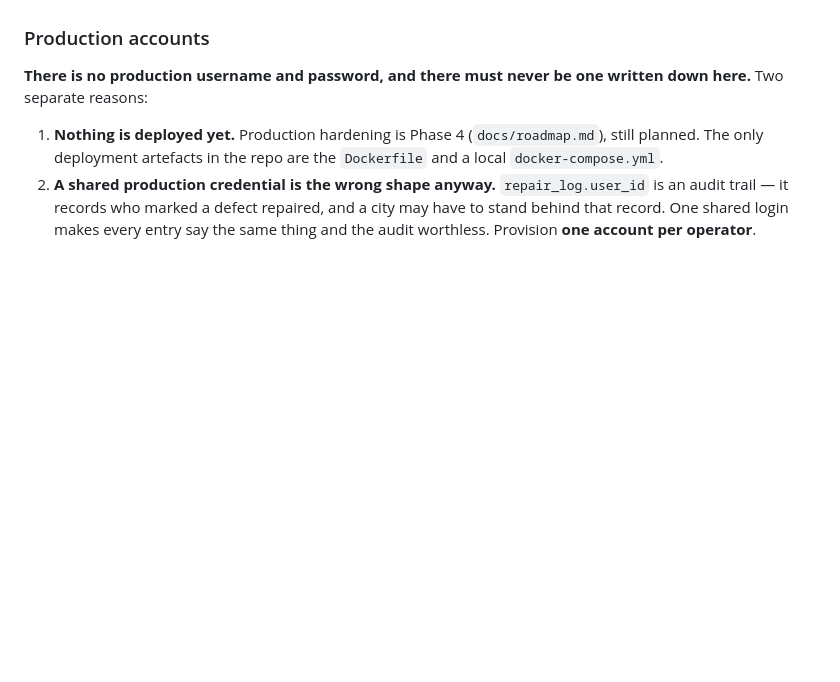
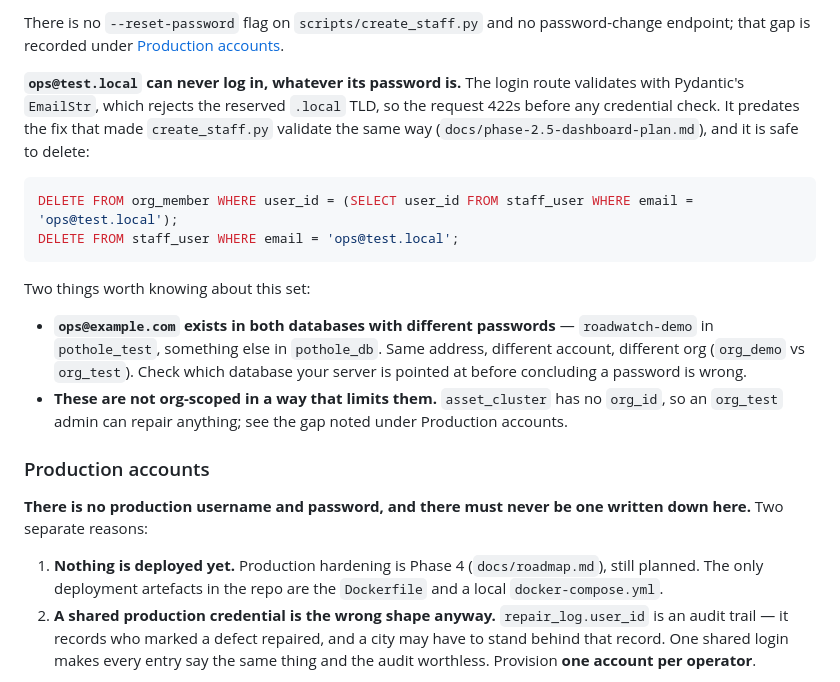
Before and after one commit to agenticmap/pothole-detection-server-app, a Markdown page: dashboard/README.md, the part around one of its changes. Drawn GitHub-style; blank space fills up the shorter version.

````diff
--- a/dashboard/README.md
+++ b/dashboard/README.md
@@ -201,3 +245,24 @@ account. Re-run steps 1 and 2 afterwards.
+There is no `--reset-password` flag on `scripts/create_staff.py` and no password-change endpoint;
+that gap is recorded under [Production accounts](#production-accounts).
+
+**`ops@test.local` can never log in, whatever its password is.** The login route validates with
+Pydantic's `EmailStr`, which rejects the reserved `.local` TLD, so the request 422s before any
+credential check. It predates the fix that made `create_staff.py` validate the same way
+(`docs/phase-2.5-dashboard-plan.md`), and it is safe to delete:
+
+```sql
+DELETE FROM org_member WHERE user_id = (SELECT user_id FROM staff_user WHERE email = 'ops@test.local');
+DELETE FROM staff_user WHERE email = 'ops@test.local';
+```
+
+Two things worth knowing about this set:
+
+- **`ops@example.com` exists in both databases with different passwords** — `roadwatch-demo` in
+  `pothole_test`, something else in `pothole_db`. Same address, different account, different
+  org (`org_demo` vs `org_test`). Check which database your server is pointed at before
+  concluding a password is wrong.
+- **These are not org-scoped in a way that limits them.** `asset_cluster` has no `org_id`, so an
+  `org_test` admin can repair anything; see the gap noted under Production accounts.
 
 ### Production accounts
 
````
Also changed, not shown: other parts of dashboard/README.md (+57 -13 lines).
